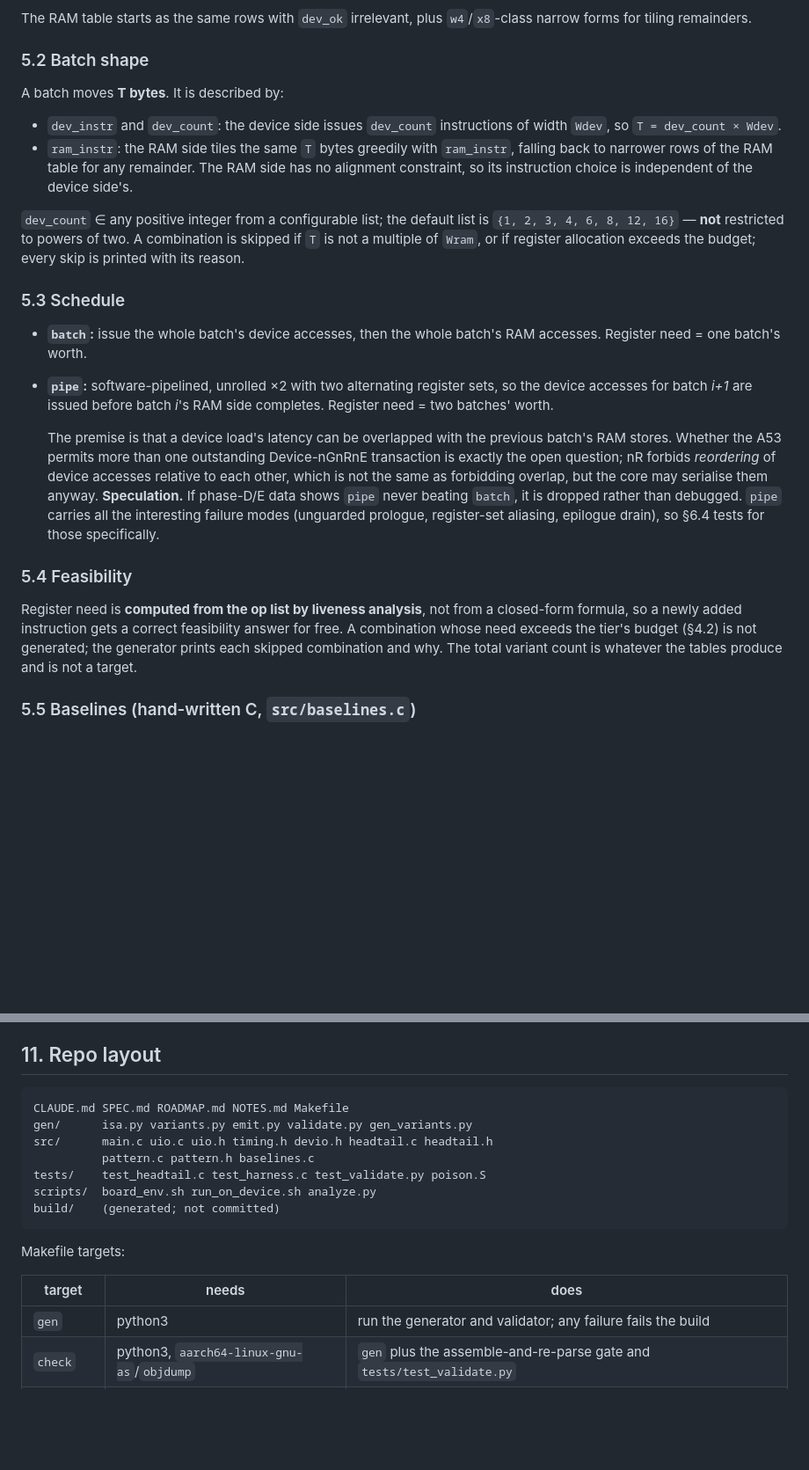
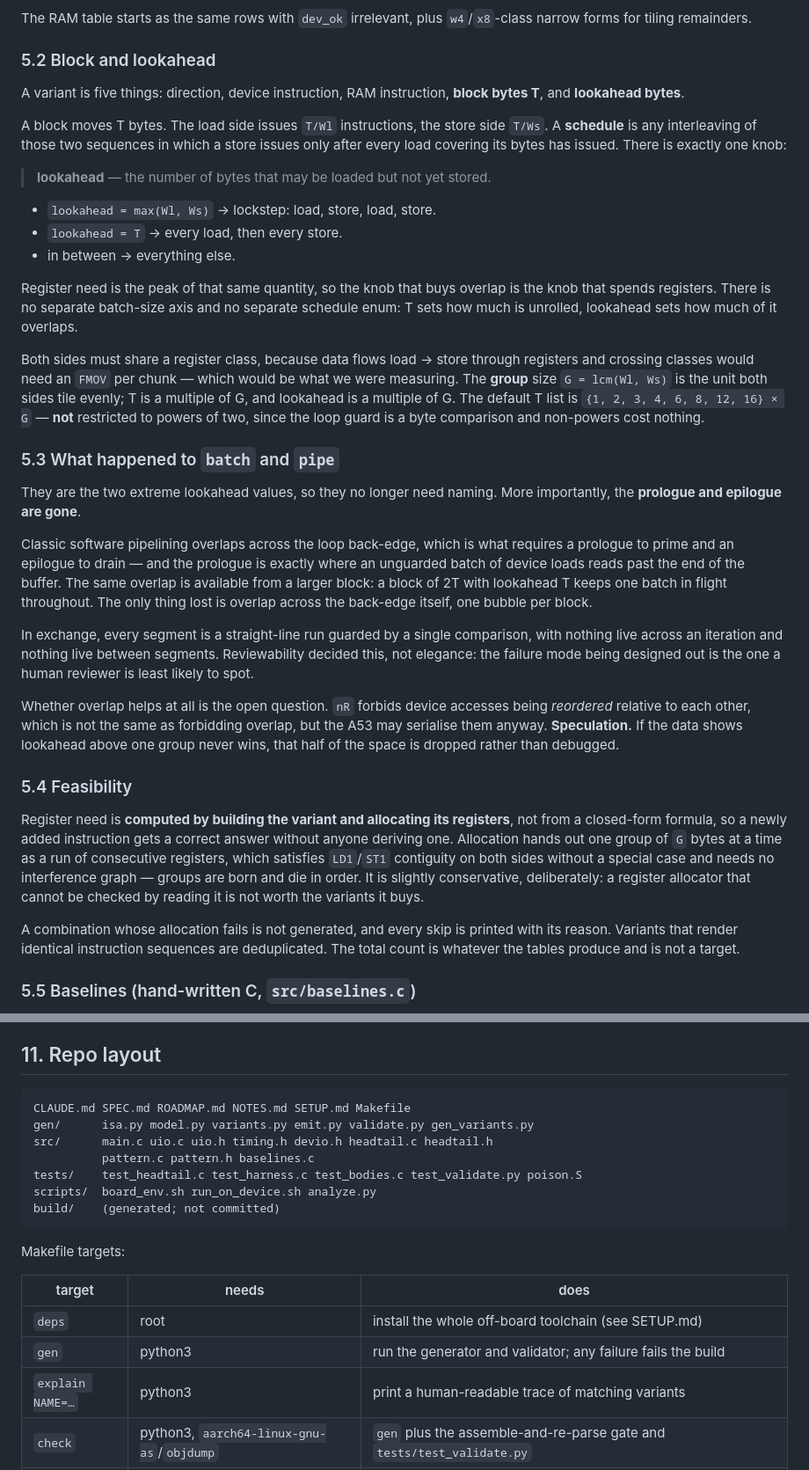
Before and after one commit to shirleyquirk/example, a Markdown page: SPEC.md, 2 parts joined by grey strips. Shown at 88% size. GitHub-like rendering; blank space fills up the shorter version.

````diff
--- a/SPEC.md
+++ b/SPEC.md
@@ -113,25 +113,37 @@ The device table starts as:
 
 The RAM table starts as the same rows with `dev_ok` irrelevant, plus `w4`/`x8`-class narrow forms for tiling remainders.
 
-### 5.2 Batch shape
+### 5.2 Block and lookahead
 
-A batch moves **T bytes**. It is described by:
+A variant is five things: direction, device instruction, RAM instruction, **block bytes T**, and **lookahead bytes**.
 
-- `dev_instr` and `dev_count`: the device side issues `dev_count` instructions of width `Wdev`, so `T = dev_count × Wdev`.
-- `ram_instr`: the RAM side tiles the same `T` bytes greedily with `ram_instr`, falling back to narrower rows of the RAM table for any remainder. The RAM side has no alignment constraint, so its instruction choice is independent of the device side's.
+A block moves T bytes. The load side issues `T/Wl` instructions, the store side `T/Ws`. A **schedule** is any interleaving of those two sequences in which a store issues only after every load covering its bytes has issued. There is exactly one knob:
 
-`dev_count` ∈ any positive integer from a configurable list; the default list is `{1, 2, 3, 4, 6, 8, 12, 16}` — **not** restricted to powers of two. A combination is skipped if `T` is not a multiple of `Wram`, or if register allocation exceeds the budget; every skip is printed with its reason.
+> **lookahead** — the number of bytes that may be loaded but not yet stored.
 
-### 5.3 Schedule
+- `lookahead = max(Wl, Ws)` → lockstep: load, store, load, store.
+- `lookahead = T` → every load, then every store.
+- in between → everything else.
 
-- **`batch`:** issue the whole batch's device accesses, then the whole batch's RAM accesses. Register need = one batch's worth.
-- **`pipe`:** software-pipelined, unrolled ×2 with two alternating register sets, so the device accesses for batch *i+1* are issued before batch *i*'s RAM side completes. Register need = two batches' worth.
+Register need is the peak of that same quantity, so the knob that buys overlap is the knob that spends registers. There is no separate batch-size axis and no separate schedule enum: T sets how much is unrolled, lookahead sets how much of it overlaps.
 
-  The premise is that a device load's latency can be overlapped with the previous batch's RAM stores. Whether the A53 permits more than one outstanding Device-nGnRnE transaction is exactly the open question; nR forbids *reordering* of device accesses relative to each other, which is not the same as forbidding overlap, but the core may serialise them anyway. **Speculation.** If phase-D/E data shows `pipe` never beating `batch`, it is dropped rather than debugged. `pipe` carries all the interesting failure modes (unguarded prologue, register-set aliasing, epilogue drain), so §6.4 tests for those specifically.
+Both sides must share a register class, because data flows load → store through registers and crossing classes would need an `FMOV` per chunk — which would be what we were measuring. The **group** size `G = lcm(Wl, Ws)` is the unit both sides tile evenly; T is a multiple of G, and lookahead is a multiple of G. The default T list is `{1, 2, 3, 4, 6, 8, 12, 16} × G` — **not** restricted to powers of two, since the loop guard is a byte comparison and non-powers cost nothing.
+
+### 5.3 What happened to `batch` and `pipe`
+
+They are the two extreme lookahead values, so they no longer need naming. More importantly, the **prologue and epilogue are gone**.
+
+Classic software pipelining overlaps across the loop back-edge, which is what requires a prologue to prime and an epilogue to drain — and the prologue is exactly where an unguarded batch of device loads reads past the end of the buffer. The same overlap is available from a larger block: a block of 2T with lookahead T keeps one batch in flight throughout. The only thing lost is overlap across the back-edge itself, one bubble per block.
+
+In exchange, every segment is a straight-line run guarded by a single comparison, with nothing live across an iteration and nothing live between segments. Reviewability decided this, not elegance: the failure mode being designed out is the one a human reviewer is least likely to spot.
+
+Whether overlap helps at all is the open question. `nR` forbids device accesses being *reordered* relative to each other, which is not the same as forbidding overlap, but the A53 may serialise them anyway. **Speculation.** If the data shows lookahead above one group never wins, that half of the space is dropped rather than debugged.
 
 ### 5.4 Feasibility
 
-Register need is **computed from the op list by liveness analysis**, not from a closed-form formula, so a newly added instruction gets a correct feasibility answer for free. A combination whose need exceeds the tier's budget (§4.2) is not generated; the generator prints each skipped combination and why. The total variant count is whatever the tables produce and is not a target.
+Register need is **computed by building the variant and allocating its registers**, not from a closed-form formula, so a newly added instruction gets a correct answer without anyone deriving one. Allocation hands out one group of `G` bytes at a time as a run of consecutive registers, which satisfies `LD1`/`ST1` contiguity on both sides without a special case and needs no interference graph — groups are born and die in order. It is slightly conservative, deliberately: a register allocator that cannot be checked by reading it is not worth the variants it buys.
+
+A combination whose allocation fails is not generated, and every skip is printed with its reason. Variants that render identical instruction sequences are deduplicated. The total count is whatever the tables produce and is not a target.
 
 ### 5.5 Baselines (hand-written C, `src/baselines.c`)
 
@@ -322,11 +337,11 @@ Kernel code; changing mapping attributes; UIO→UIO or RAM→RAM optimisation; p
 ## 11. Repo layout
 
 ```
-CLAUDE.md SPEC.md ROADMAP.md NOTES.md Makefile
-gen/      isa.py variants.py emit.py validate.py gen_variants.py
+CLAUDE.md SPEC.md ROADMAP.md NOTES.md SETUP.md Makefile
+gen/      isa.py model.py variants.py emit.py validate.py gen_variants.py
 src/      main.c uio.c uio.h timing.h devio.h headtail.c headtail.h
           pattern.c pattern.h baselines.c
-tests/    test_headtail.c test_harness.c test_validate.py poison.S
+tests/    test_headtail.c test_harness.c test_bodies.c test_validate.py poison.S
 scripts/  board_env.sh run_on_device.sh analyze.py
 build/    (generated; not committed)
 ```
@@ -335,7 +350,9 @@ Makefile targets:
 
 | target | needs | does |
 |---|---|---|
+| `deps` | root | install the whole off-board toolchain (see SETUP.md) |
 | `gen` | python3 | run the generator and validator; any failure fails the build |
+| `explain NAME=…` | python3 | print a human-readable trace of matching variants |
 | `check` | python3, `aarch64-linux-gnu-as`/`objdump` | `gen` plus the assemble-and-re-parse gate and `tests/test_validate.py` |
 | `host-test` | host cc | build and run the native tests with ASan+UBSan |
 | `qemu-test` | `aarch64-linux-gnu-gcc`, `qemu-aarch64-static` | build `mcbench` static for AArch64 and run `verify --fake-dev --variants all` under qemu |
````
Also changed, not shown: other parts of SPEC.md (+23 -20 lines), NOTES.md (+6 -1 lines).
